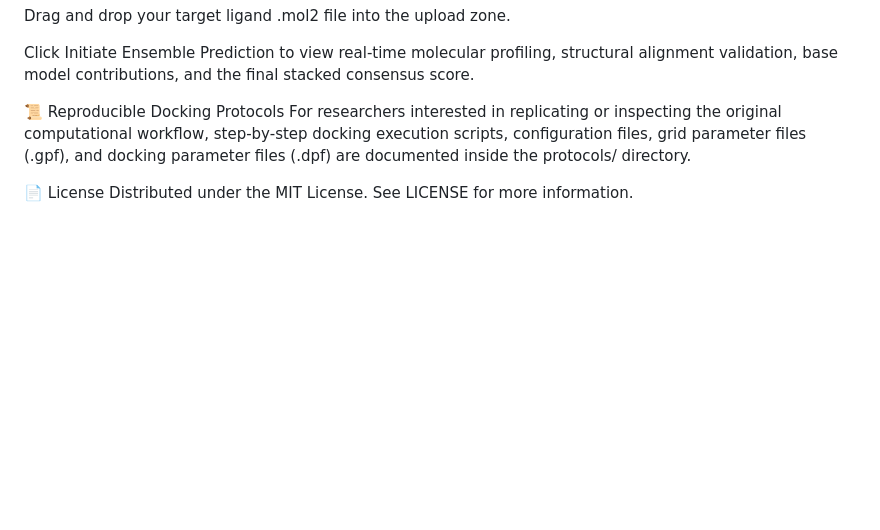
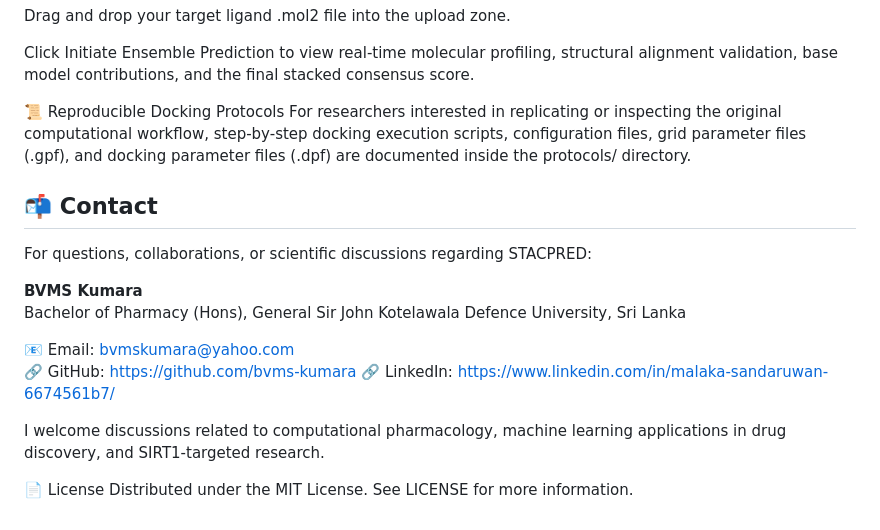
Before and after one commit to bvms-kumara/STACPRED, a Markdown page: README.md, the part around the change. Rendered like a GitHub page; blank space fills up the shorter version.

```diff
--- a/README.md
+++ b/README.md
@@ -143,5 +143,18 @@ Click Initiate Ensemble Prediction to view real-time molecular profiling, struct
 📜 Reproducible Docking Protocols
 For researchers interested in replicating or inspecting the original computational workflow, step-by-step docking execution scripts, configuration files, grid parameter files (.gpf), and docking parameter files (.dpf) are documented inside the protocols/ directory.
 
+## 📬 Contact
+
+For questions, collaborations, or scientific discussions regarding STACPRED:
+
+**BVMS Kumara**
+Bachelor of Pharmacy (Hons), General Sir John Kotelawala Defence University, Sri Lanka
+
+📧 Email: bvmskumara@yahoo.com
+🔗 GitHub: https://github.com/bvms-kumara
+🔗 LinkedIn: https://www.linkedin.com/in/malaka-sandaruwan-6674561b7/
+
+I welcome discussions related to computational pharmacology, machine learning applications in drug discovery, and SIRT1-targeted research.
+
 📄 License
 Distributed under the MIT License. See LICENSE for more information.
```
